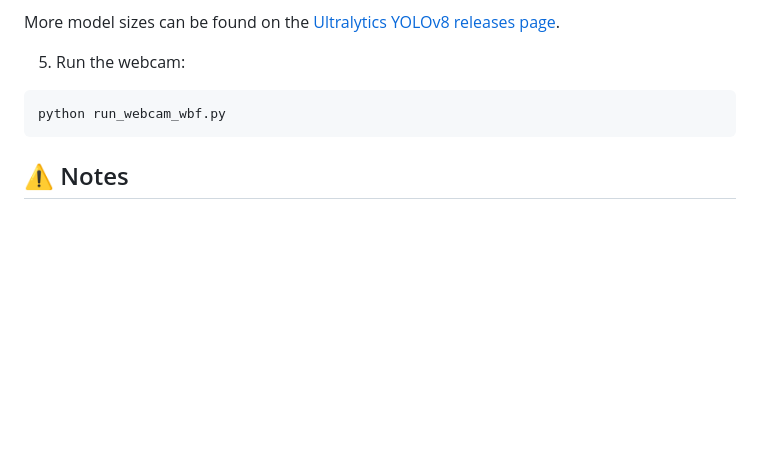
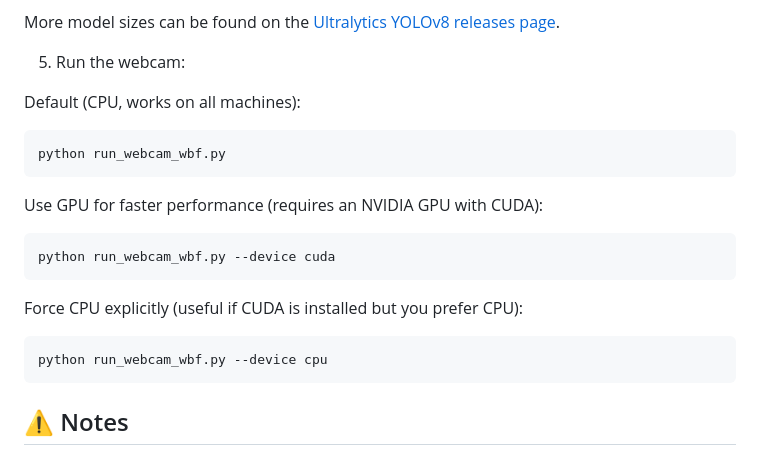
Before and after one commit to Filip-2002/AI-live-camera, a Markdown page: README.md, the part around the change printed below. Drawn GitHub-style; blank space fills up the shorter version.

````diff
--- a/README.md
+++ b/README.md
@@ -57,8 +58,23 @@ More model sizes can be found on the [Ultralytics YOLOv8 releases page](https://
 
 
 5. Run the webcam:
+
+  Default (CPU, works on all machines):
+
   ```bash
   python run_webcam_wbf.py
+  ```
+
+  Use GPU for faster performance (requires an NVIDIA GPU with CUDA):
+
+  ```bash
+  python run_webcam_wbf.py --device cuda
+  ```
+
+  Force CPU explicitly (useful if CUDA is installed but you prefer CPU):
+
+  ```bash
+  python run_webcam_wbf.py --device cpu
   ```
 
 ## ⚠️ Notes
````
Also changed, not shown: other parts of README.md (+1 -4 lines).
